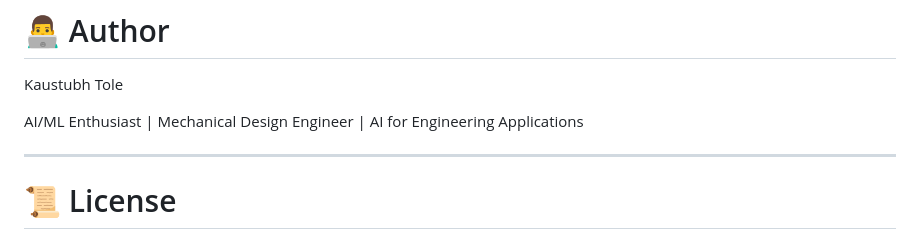
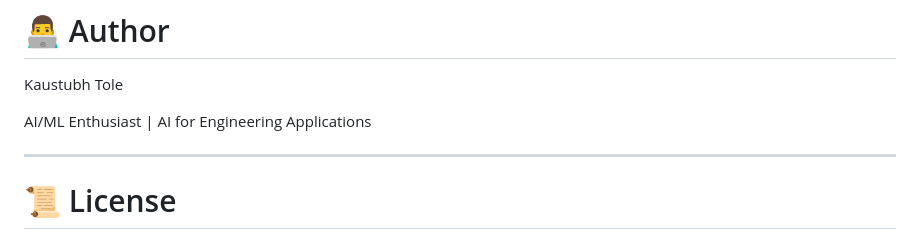
Before and after one commit to kaustubh-Dsci/car_price_prediction, a Markdown page: README.md, the part around the change. Drawn GitHub-style.

```diff
--- a/README.md
+++ b/README.md
@@ -239,7 +239,7 @@ You can deploy this project on:
 
 Kaustubh Tole
 
-AI/ML Enthusiast | Mechanical Design Engineer | AI for Engineering Applications
+AI/ML Enthusiast | AI for Engineering Applications
 
 ---
 
```
